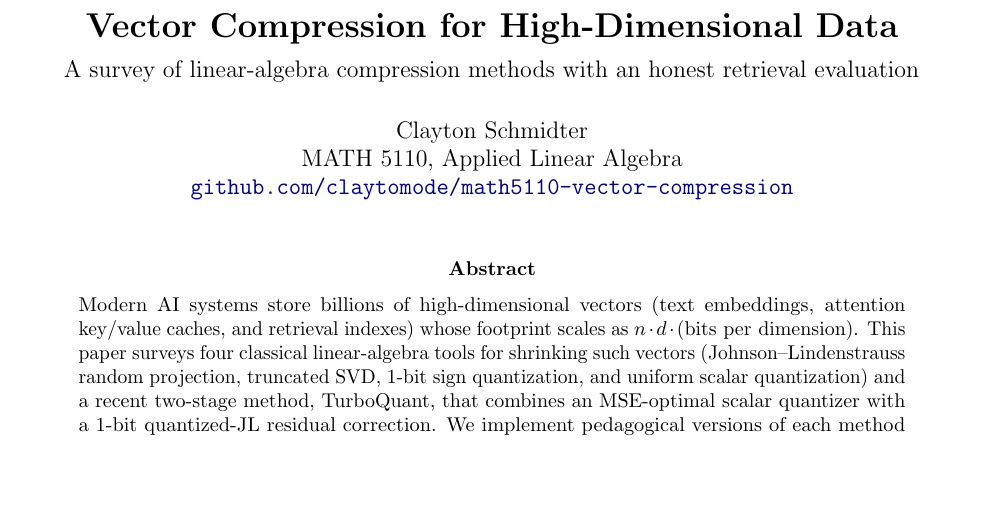
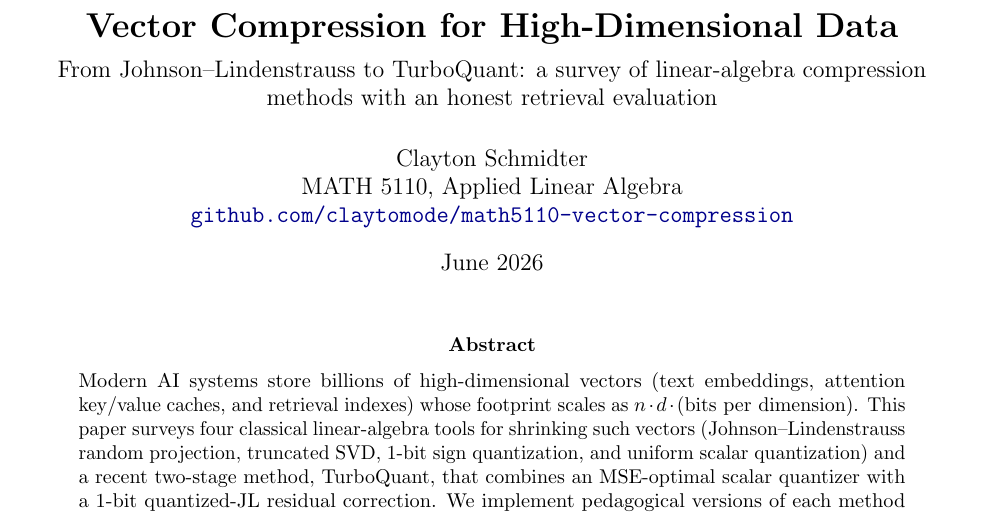
Before and after one commit to claytomode/math5110-vector-compression, a LaTeX paper (docs/paper.tex): part of page 1 of 15, cut so that both start at the same text, the shorter picture padded with empty space. Compiled offline with pdfLaTeX.

Commit message:
docs: add date and name TurboQuant in the paper subtitle
- subtitle now reads 'From Johnson-Lindenstrauss to TurboQuant'
- add 'June 2026' date to the title block

```diff
--- a/docs/paper.tex
+++ b/docs/paper.tex
@@ -13,11 +13,11 @@
 \graphicspath{{figures/}}
 
 \title{\textbf{Vector Compression for High-Dimensional Data}\\[0.4em]
-\large A survey of linear-algebra compression methods with an honest retrieval evaluation}
+\large From Johnson--Lindenstrauss to TurboQuant: a survey of linear-algebra compression methods with an honest retrieval evaluation}
 \author{Clayton Schmidter\\
 MATH 5110, Applied Linear Algebra\\
 \href{https://github.com/claytomode/math5110-vector-compression}{\texttt{github.com/claytomode/math5110-vector-compression}}}
-\date{}
+\date{June 2026}
 
 \begin{document}
 \maketitle
```
Also changed, not shown: docs/paper.pdf.
